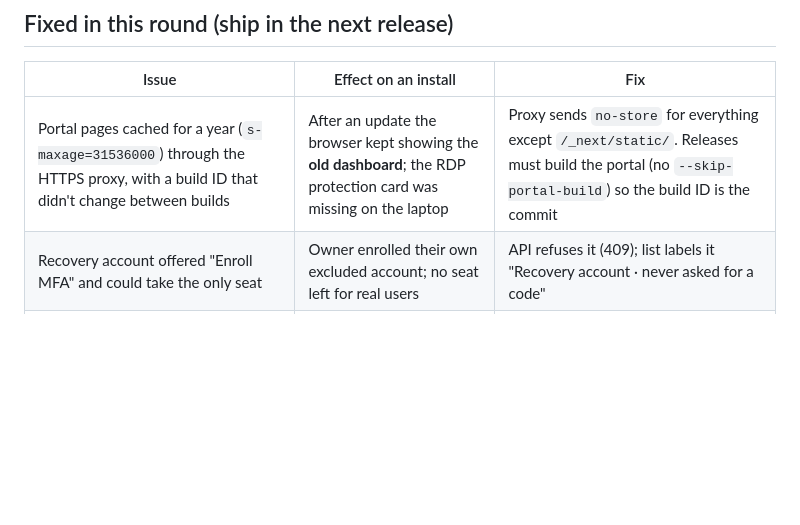
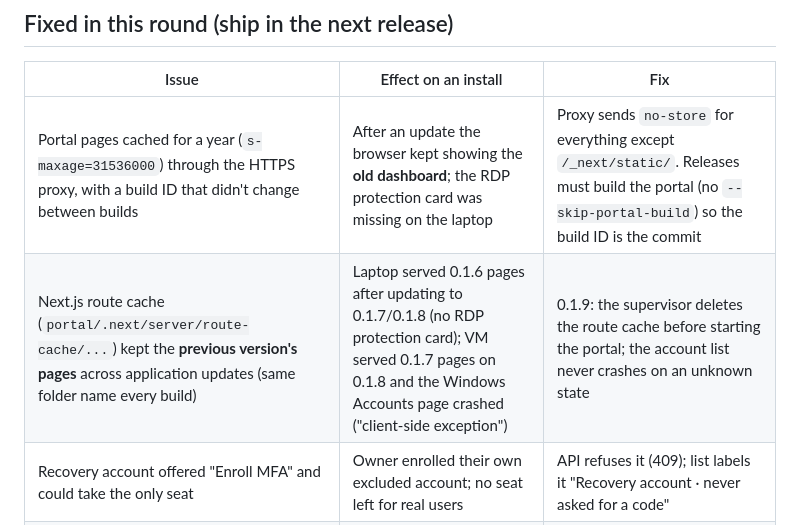
Before and after one commit to amaini/bliss-mfa, a Markdown page: docs/install-issues-report-2026-10-08.md, the part around the change. Drawn GitHub-style; blank space fills up the shorter version.

Commit message:
Report: stale portal route cache across updates
Co-Authored-By: Claude Opus 5.5 <noreply@anthropic.com>

```diff
--- a/docs/install-issues-report-2026-10-08.md
+++ b/docs/install-issues-report-2026-10-08.md
@@ -30,6 +30,7 @@ second-step code screen, and a non-excluded user signing in at the console with
 | Issue | Effect on an install | Fix |
 |---|---|---|
 | Portal pages cached for a year (`s-maxage=31536000`) through the HTTPS proxy, with a build ID that didn't change between builds | After an update the browser kept showing the **old dashboard**; the RDP protection card was missing on the laptop | Proxy sends `no-store` for everything except `/_next/static/`. Releases must build the portal (no `--skip-portal-build`) so the build ID is the commit |
+| Next.js route cache (`portal/.next/server/route-cache/...`) kept the **previous version's pages** across application updates (same folder name every build) | Laptop served 0.1.6 pages after updating to 0.1.7/0.1.8 (no RDP protection card); VM served 0.1.7 pages on 0.1.8 and the Windows Accounts page crashed ("client-side exception") | 0.1.9: the supervisor deletes the route cache before starting the portal; the account list never crashes on an unknown state |
 | Recovery account offered "Enroll MFA" and could take the only seat | Owner enrolled their own excluded account; no seat left for real users | API refuses it (409); list labels it "Recovery account · never asked for a code" |
 | Customers had to run `Enable-RdpProtection.cmd` | Not possible for customers | Dashboard card with owner re-auth and a native-client code check |
 | Enrolling right after verify reused the same code | "Code not accepted" on the first try | Form asks for the next code |
```
